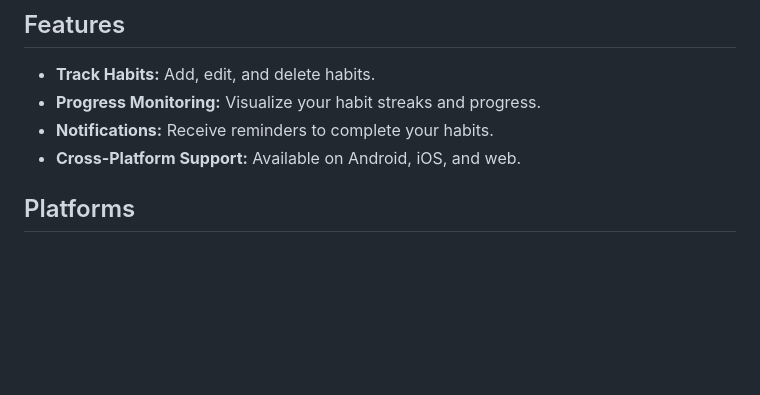
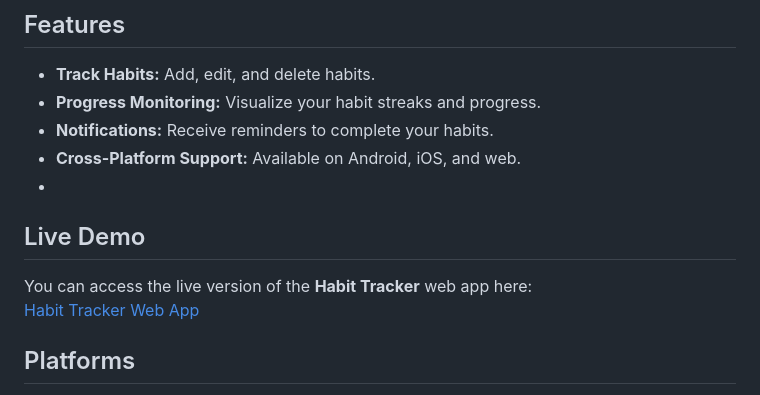
Before and after one commit to denkiri/habit_tracker, a Markdown page: README.md, the part around the change. GitHub-like rendering; blank space fills up the shorter version.

```diff
--- a/README.md
+++ b/README.md
@@ -22,6 +22,11 @@ Habit Tracker is a cross-platform Flutter application designed to help users bui
 - **Progress Monitoring:** Visualize your habit streaks and progress.
 - **Notifications:** Receive reminders to complete your habits.
 - **Cross-Platform Support:** Available on Android, iOS, and web.
+-
+## Live Demo
+You can access the live version of the **Habit Tracker** web app here:
+[Habit Tracker Web App](https://denkiri.github.io/habit_tracker/)
+
 
 ## Platforms
 
```
